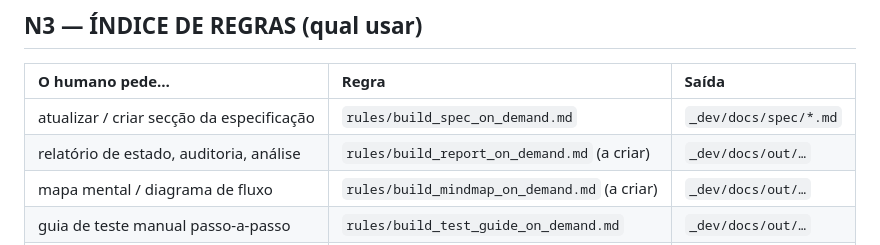
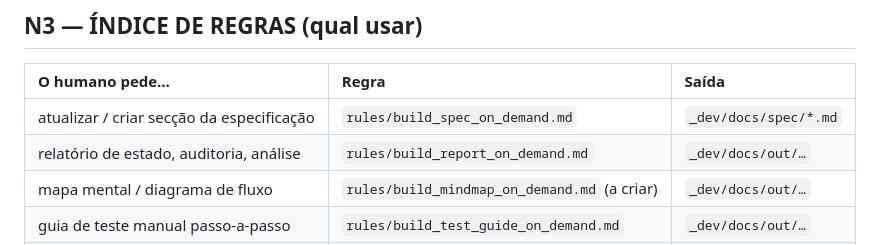
Before and after one commit to CET026SBT/secade-beauty-tarde, a Markdown page: _dev/docs/README.md, the part around the change. GitHub-like rendering.

Commit message:
docs: regra de relatorios sob demanda e auditoria de convencoes
- nova regra build_report_on_demand com gatilhos, metodo, armadilhas medidas, estrutura obrigatoria e gate
- cinco armadilhas registadas com prova: a busca semantica nao indexa app, o md-verify isolado acusa falsos invalidos, o insert por numero de linha parte blocos a meio, os ficheiros do cliente sao binarios e ha zonas que nao se tocam
- indice N3 passa a listar a regra como existente; fica so o mapa mental por criar
- relatorio gerado em docs/out com 10 achados, cada um com prova ficheiro:linha, consequencia e proposta de correcao
- achados principais: o OTPService reimplementa o arranque da sessao e mexe em $_SESSION, o guard de pagina esta copiado em 5 paginas, o mesmo guard de API existe com dois nomes em duas classes, o BookingPersonRepository e o unico sem mapper, e o INSERT INTO utilizador esta duplicado com o hash na camada errada
- o relatorio fica fora do controlo de versao por ser derivado e descartavel, conforme a doutrina 3
- verificado: md-verify TUDO OK (26 ficheiros), encoding LIMPO e 100 verificacoes de formatacao a zero

```diff
--- a/_dev/docs/README.md
+++ b/_dev/docs/README.md
@@ -75,7 +75,7 @@ N2  especificacao_mvp.md            ROUTER: mapa §→ficheiro + prevalência +
 | O humano pede…                            | Regra                                        | Saída                 |
 | :---------------------------------------- | :------------------------------------------- | :-------------------- |
 | atualizar / criar secção da especificação | `rules/build_spec_on_demand.md`              | `_dev/docs/spec/*.md` |
-| relatório de estado, auditoria, análise   | `rules/build_report_on_demand.md` (a criar)  | `_dev/docs/out/…`     |
+| relatório de estado, auditoria, análise   | `rules/build_report_on_demand.md`            | `_dev/docs/out/…`     |
 | mapa mental / diagrama de fluxo           | `rules/build_mindmap_on_demand.md` (a criar) | `_dev/docs/out/…`     |
 | guia de teste manual passo-a-passo        | `rules/build_test_guide_on_demand.md`        | `_dev/docs/out/…`     |
 | histórico por data (incl. o revogado)     | `rules/build_history_on_demand.md`           | `_dev/docs/out/…`     |
```
Also changed, not shown: 1 other file.
